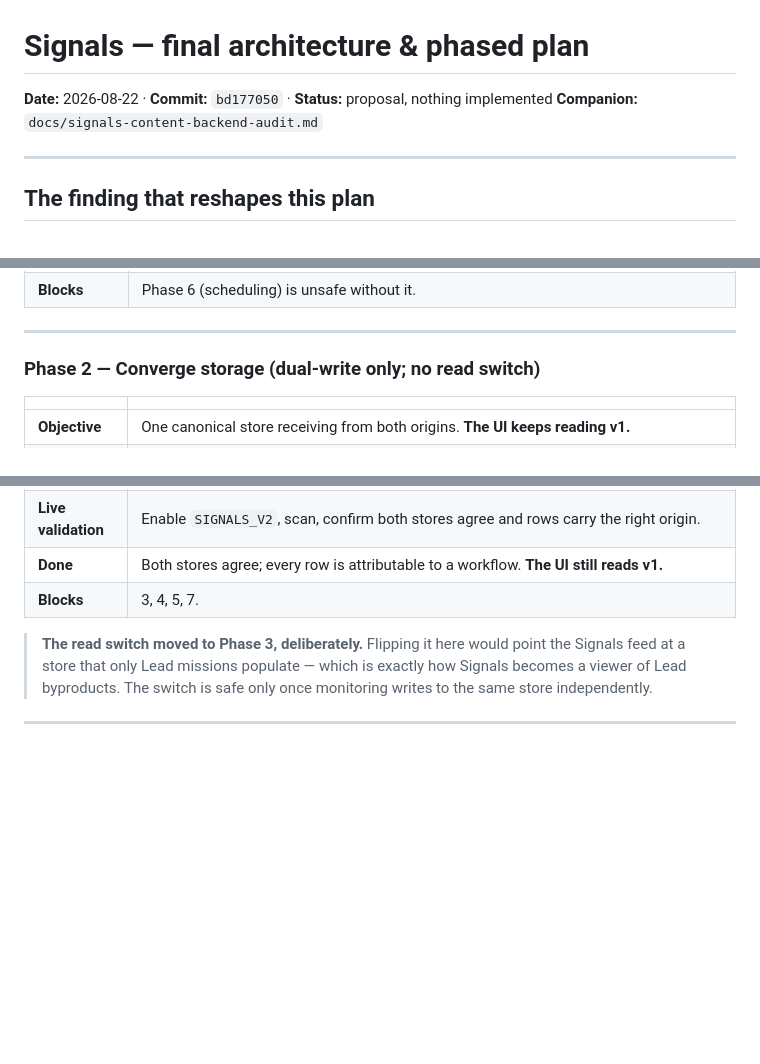
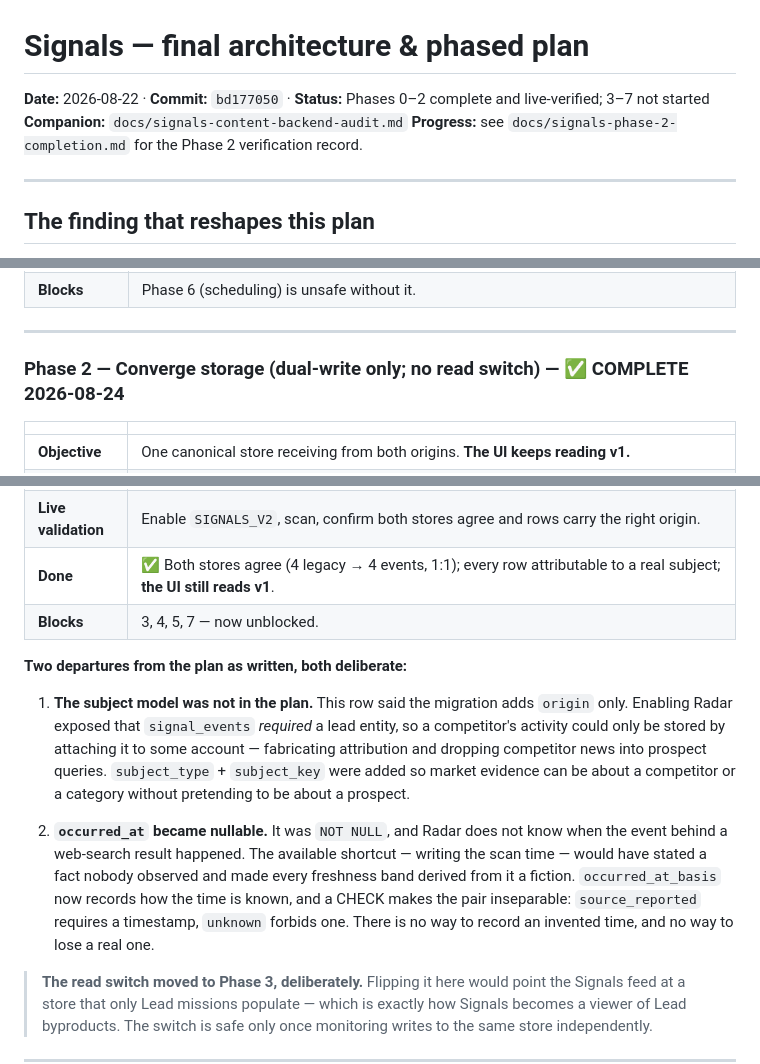
Before and after one commit to kathmanducreatives-code/aiworforce-platfrom, a Markdown page: docs/signals-architecture-plan.md, 3 parts joined by grey strips. Rendered like a GitHub page; blank space fills up the shorter version.

```diff
--- a/docs/signals-architecture-plan.md
+++ b/docs/signals-architecture-plan.md
@@ -1,7 +1,8 @@
 # Signals — final architecture & phased plan
 
-**Date:** 2026-08-22 · **Commit:** `bd177050` · **Status:** proposal, nothing implemented
+**Date:** 2026-08-22 · **Commit:** `bd177050` · **Status:** Phases 0–2 complete and live-verified; 3–7 not started
 **Companion:** `docs/signals-content-backend-audit.md`
+**Progress:** see `docs/signals-phase-2-completion.md` for the Phase 2 verification record.
 
 ---
 
@@ -211,7 +212,7 @@ reason.** Every phase before 7 is fully buildable with no OpenAI credits.
 
 ---
 
-### Phase 2 — Converge storage (dual-write only; **no read switch**)
+### Phase 2 — Converge storage (dual-write only; **no read switch**) — ✅ COMPLETE 2026-08-24
 
 | | |
 |---|---|
@@ -225,8 +226,26 @@ reason.** Every phase before 7 is fully buildable with no OpenAI credits.
 | **GPT** | No. |
 | **Offline tests** | Dual-write idempotency; sanitization rejects; flag-off = zero DB calls; **every write states an origin**; read parity v1 vs v2 for one scan. |
 | **Live validation** | Enable `SIGNALS_V2`, scan, confirm both stores agree and rows carry the right origin. |
-| **Done** | Both stores agree; every row is attributable to a workflow. **The UI still reads v1.** |
-| **Blocks** | 3, 4, 5, 7. |
+| **Done** | ✅ Both stores agree (4 legacy → 4 events, 1:1); every row attributable to a real subject; **the UI still reads v1**. |
+| **Blocks** | 3, 4, 5, 7 — now unblocked. |
+
+**Two departures from the plan as written, both deliberate:**
+
+1. **The subject model was not in the plan.** This row said the migration adds
+   `origin` only. Enabling Radar exposed that `signal_events` *required* a lead
+   entity, so a competitor's activity could only be stored by attaching it to
+   some account — fabricating attribution and dropping competitor news into
+   prospect queries. `subject_type` + `subject_key` were added so market
+   evidence can be about a competitor or a category without pretending to be
+   about a prospect.
+
+2. **`occurred_at` became nullable.** It was `NOT NULL`, and Radar does not
+   know when the event behind a web-search result happened. The available
+   shortcut — writing the scan time — would have stated a fact nobody observed
+   and made every freshness band derived from it a fiction. `occurred_at_basis`
+   now records how the time is known, and a CHECK makes the pair inseparable:
+   `source_reported` requires a timestamp, `unknown` forbids one. There is no
+   way to record an invented time, and no way to lose a real one.
 
 > **The read switch moved to Phase 3, deliberately.** Flipping it here would
 > point the Signals feed at a store that only Lead missions populate — which is
```
Also changed, not shown: docs/signals-phase-2-completion.md (added, +126 -0 lines).
